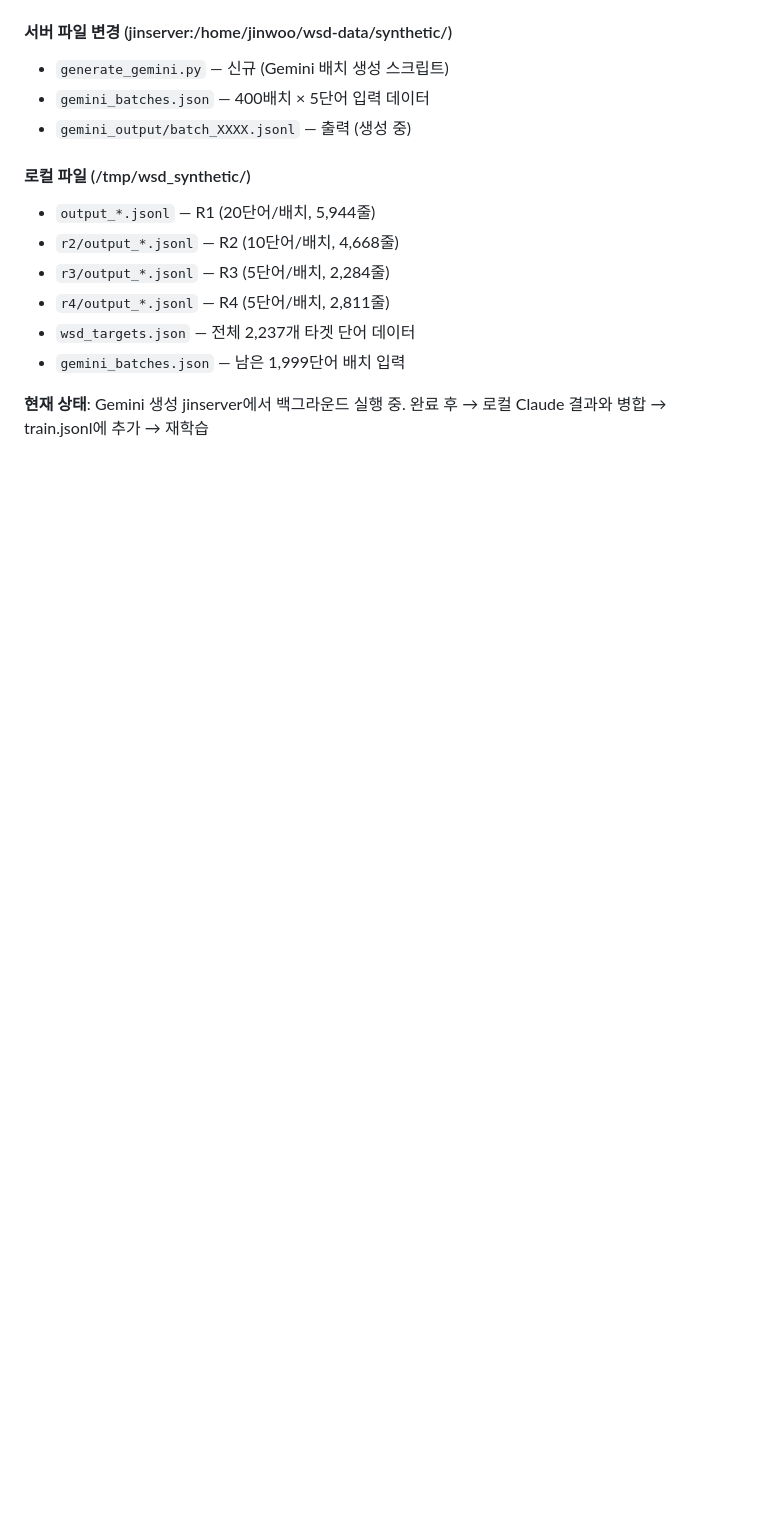
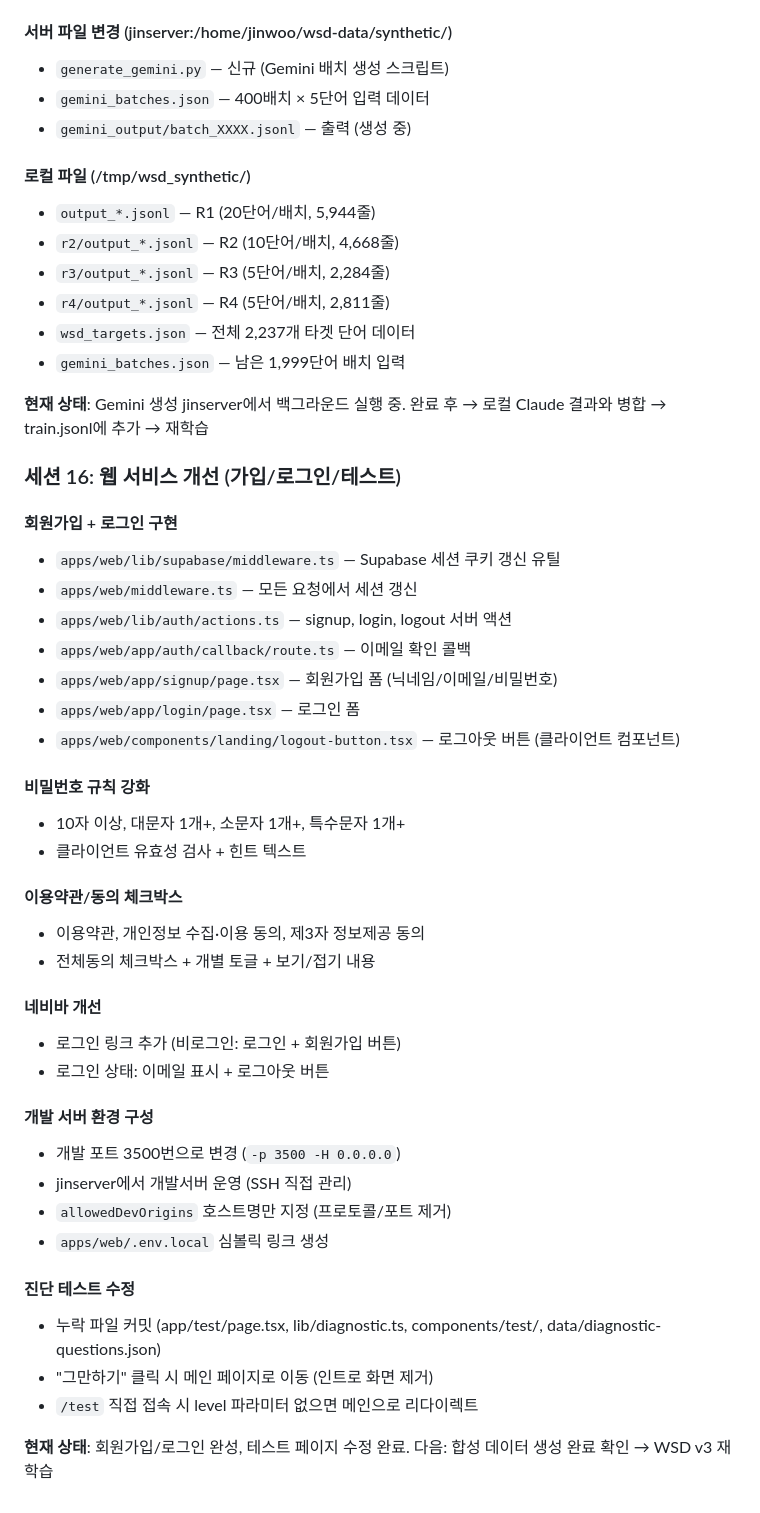
Before and after one commit to ongocompany/hanjahanja, a Markdown page: docs/worklog.md, the part around the change. Drawn GitHub-style; blank space fills up the shorter version.

Commit message:
docs: 워크로그 세션16 기록 + 체크리스트 인증 항목 완료 처리
Co-Authored-By: Claude Opus 4.6 <noreply@anthropic.com>

```diff
--- a/docs/worklog.md
+++ b/docs/worklog.md
@@ -437,3 +437,39 @@
 - `gemini_batches.json` — 남은 1,999단어 배치 입력
 
 **현재 상태**: Gemini 생성 jinserver에서 백그라운드 실행 중. 완료 후 → 로컬 Claude 결과와 병합 → train.jsonl에 추가 → 재학습
+
+### 세션 16: 웹 서비스 개선 (가입/로그인/테스트)
+
+#### 회원가입 + 로그인 구현
+- `apps/web/lib/supabase/middleware.ts` — Supabase 세션 쿠키 갱신 유틸
+- `apps/web/middleware.ts` — 모든 요청에서 세션 갱신
+- `apps/web/lib/auth/actions.ts` — signup, login, logout 서버 액션
+- `apps/web/app/auth/callback/route.ts` — 이메일 확인 콜백
+- `apps/web/app/signup/page.tsx` — 회원가입 폼 (닉네임/이메일/비밀번호)
+- `apps/web/app/login/page.tsx` — 로그인 폼
+- `apps/web/components/landing/logout-button.tsx` — 로그아웃 버튼 (클라이언트 컴포넌트)
+
+#### 비밀번호 규칙 강화
+- 10자 이상, 대문자 1개+, 소문자 1개+, 특수문자 1개+
+- 클라이언트 유효성 검사 + 힌트 텍스트
+
+#### 이용약관/동의 체크박스
+- 이용약관, 개인정보 수집·이용 동의, 제3자 정보제공 동의
+- 전체동의 체크박스 + 개별 토글 + 보기/접기 내용
+
+#### 네비바 개선
+- 로그인 링크 추가 (비로그인: 로그인 + 회원가입 버튼)
+- 로그인 상태: 이메일 표시 + 로그아웃 버튼
+
+#### 개발 서버 환경 구성
+- 개발 포트 3500번으로 변경 (`-p 3500 -H 0.0.0.0`)
+- jinserver에서 개발서버 운영 (SSH 직접 관리)
+- `allowedDevOrigins` 호스트명만 지정 (프로토콜/포트 제거)
+- `apps/web/.env.local` 심볼릭 링크 생성
+
+#### 진단 테스트 수정
+- 누락 파일 커밋 (app/test/page.tsx, lib/diagnostic.ts, components/test/, data/diagnostic-questions.json)
+- "그만하기" 클릭 시 메인 페이지로 이동 (인트로 화면 제거)
+- `/test` 직접 접속 시 level 파라미터 없으면 메인으로 리다이렉트
+
+**현재 상태**: 회원가입/로그인 완성, 테스트 페이지 수정 완료. 다음: 합성 데이터 생성 완료 확인 → WSD v3 재학습
```
Also changed, not shown: docs/checklist.md (+3 -3 lines).
